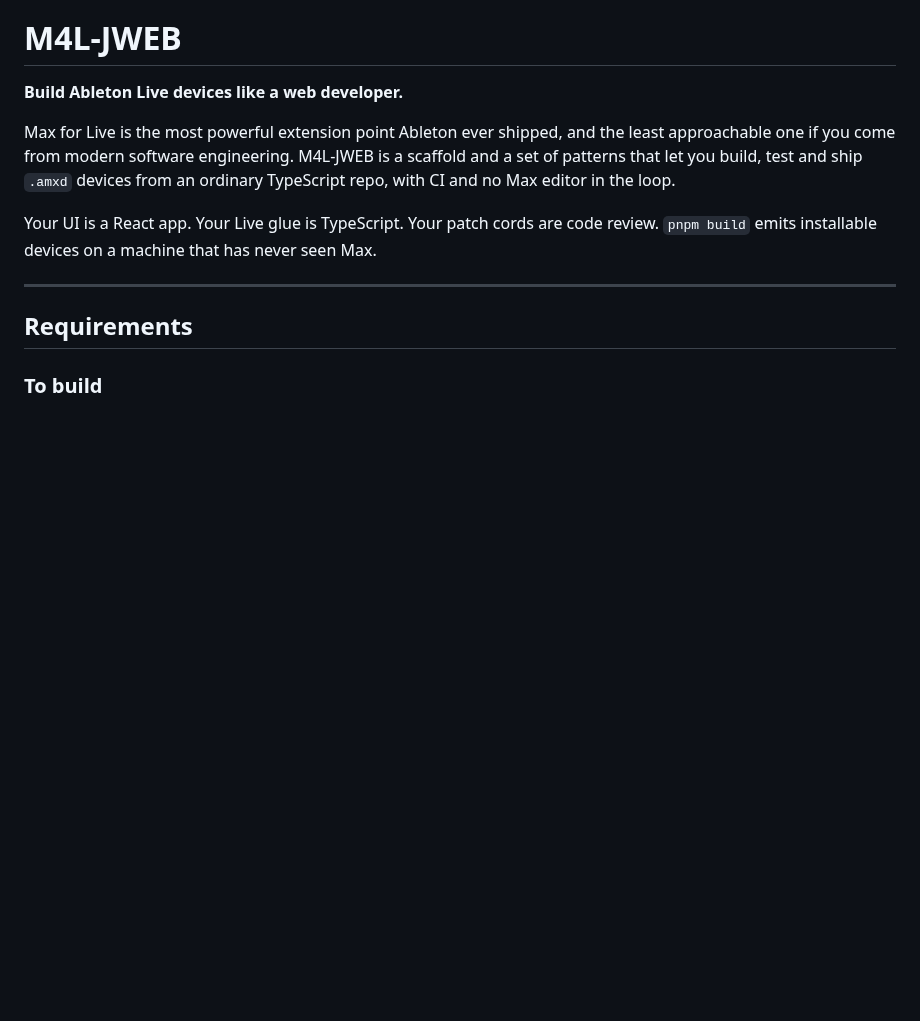
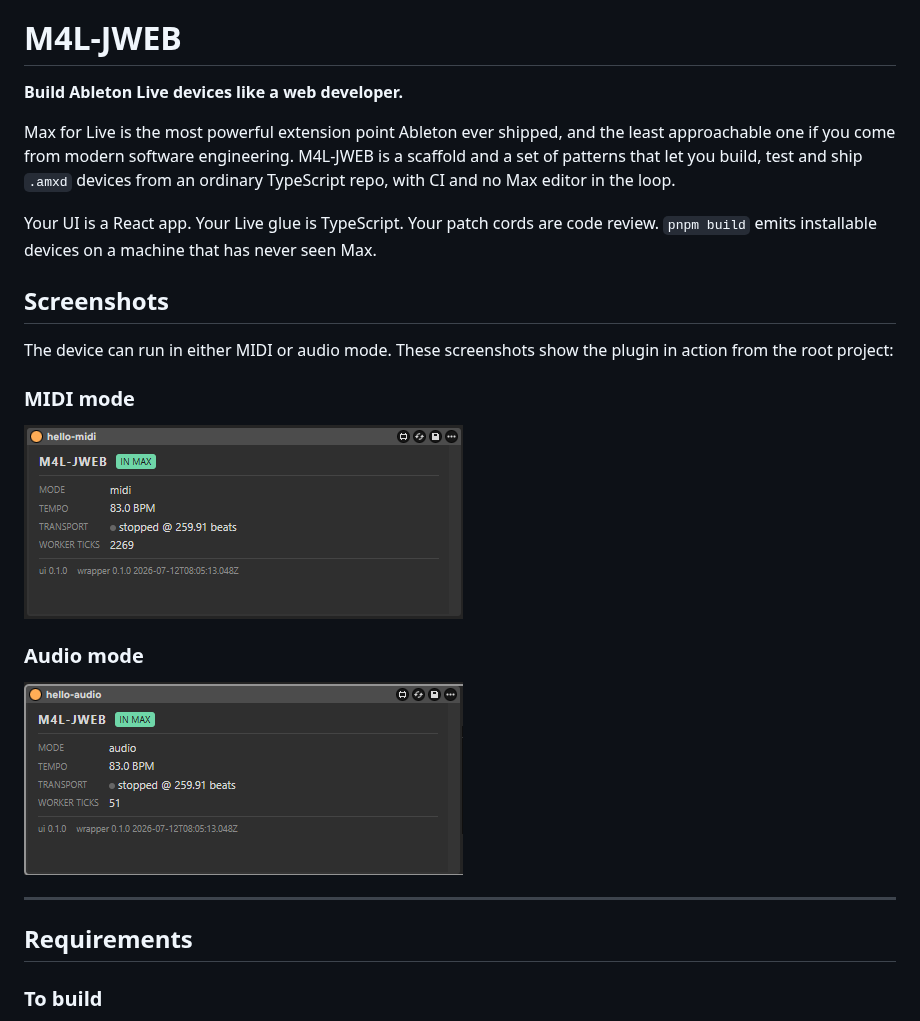
Before and after one commit to alienmind/m4l-jweb, a Markdown page: README.md, the part around the change. GitHub-like rendering; pictures changed too: doc/screenshot-audio.png (added), doc/screenshot-midi.png (added); blank space fills up the shorter version.

Commit message:
Add MIDI/audio screenshots to README

```diff
--- a/README.md
+++ b/README.md
@@ -10,6 +10,19 @@ devices from an ordinary TypeScript repo, with CI and no Max editor in the loop.
 Your UI is a React app. Your Live glue is TypeScript. Your patch cords are code
 review. `pnpm build` emits installable devices on a machine that has never seen
 Max.
+
+## Screenshots
+
+The device can run in either MIDI or audio mode. These screenshots show the
+plugin in action from the root project:
+
+### MIDI mode
+
+![MIDI mode](doc/screenshot-midi.png)
+
+### Audio mode
+
+![Audio mode](doc/screenshot-audio.png)
 
 ---
 
```
